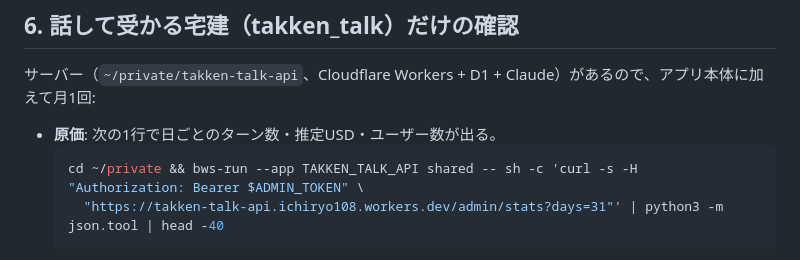
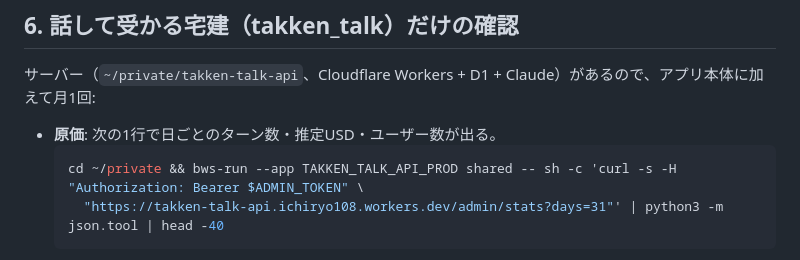
Before and after one commit to ICHINOMIYA1038/mobile, a Markdown page: docs/maintenance.md, the part around the change. GitHub-like rendering.

Commit message:
docs: 本番の ADMIN_TOKEN などは *_PROD__ の名前で Bitwarden に入れた（.dev.vars の値は開発用で別）
Co-Authored-By: Claude Opus 5.5 <noreply@anthropic.com>

````diff
--- a/docs/maintenance.md
+++ b/docs/maintenance.md
@@ -58,7 +58,7 @@ python3 scripts/asc/search_rank.py  # 主要キーワードの検索順位（KW
 
 - **原価**: 次の1行で日ごとのターン数・推定USD・ユーザー数が出る。
   ```sh
-  cd ~/private && bws-run --app TAKKEN_TALK_API shared -- sh -c 'curl -s -H "Authorization: Bearer $ADMIN_TOKEN" \
+  cd ~/private && bws-run --app TAKKEN_TALK_API_PROD shared -- sh -c 'curl -s -H "Authorization: Bearer $ADMIN_TOKEN" \
     "https://takken-talk-api.ichiryo108.workers.dev/admin/stats?days=31"' | python3 -m json.tool | head -40
   ```
   見るところ: `est_usd` の合計が月の見込みを超えていないか、`turns` が急に跳ねていないか
````
